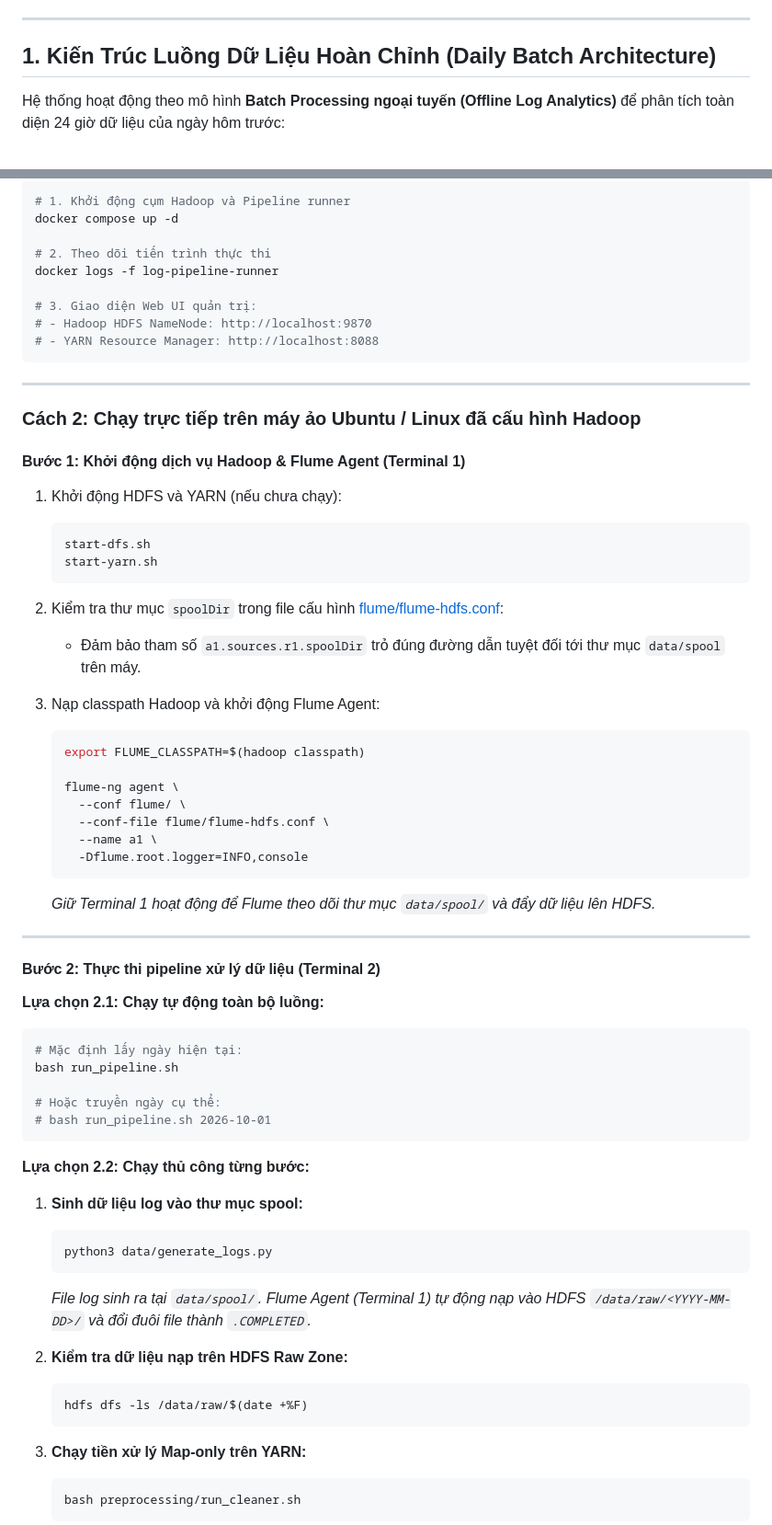
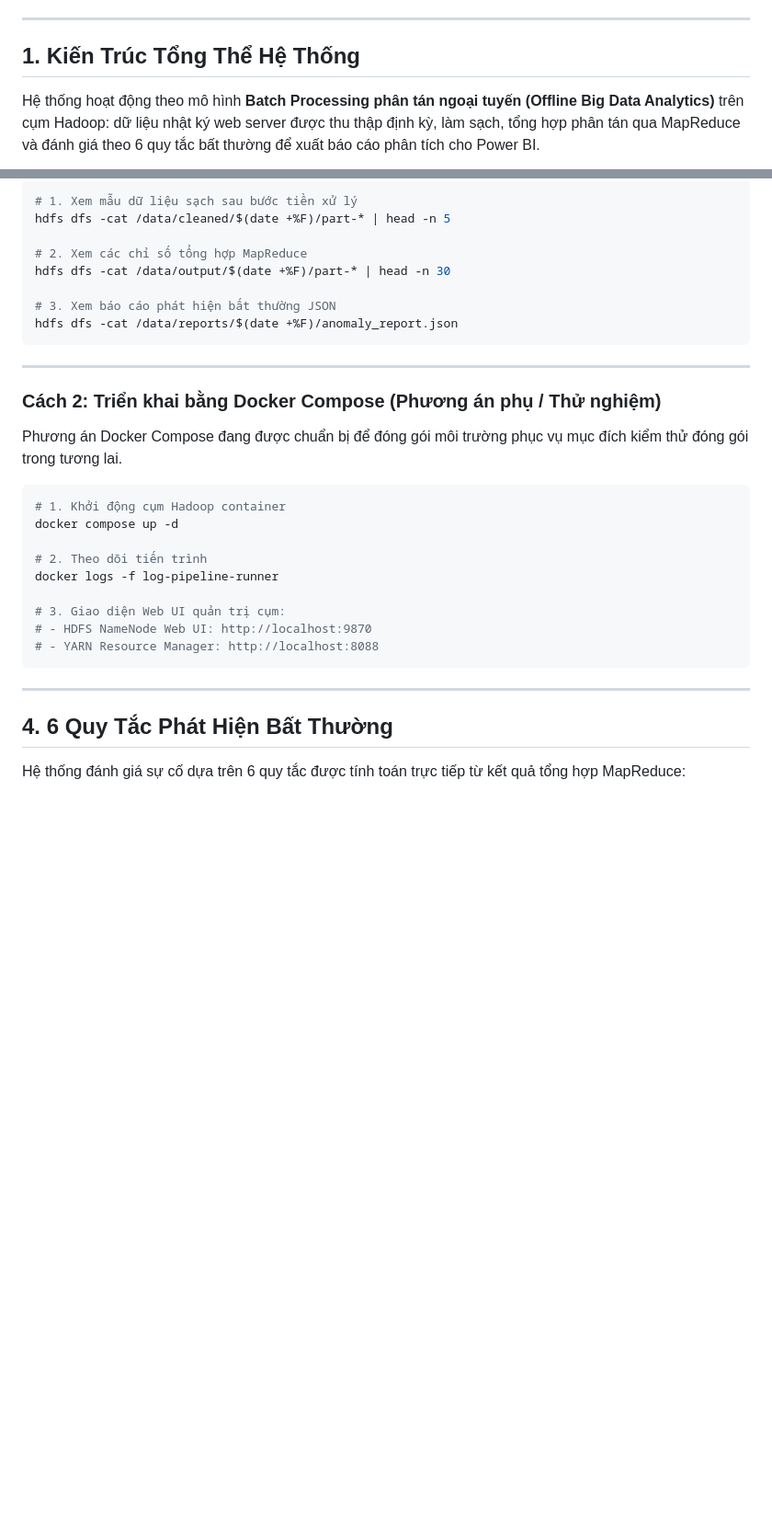
Before and after one commit to Hoanglight2006/Big_Data_ICTU, a Markdown page: README.md, 2 parts joined by grey strips. Shown at 92% size. GitHub-like rendering; blank space fills up the shorter version.

````diff
--- a/README.md
+++ b/README.md
@@ -10,7 +10,7 @@
 
 ---
 
-## 1. Kiến Trúc Luồng Dữ Liệu Hoàn Chỉnh (Daily Batch Architecture)
+## 1. Kiến Trúc Tổng Thể Hệ Thống
 
-Hệ thống hoạt động theo mô hình **Batch Processing ngoại tuyến (Offline Log Analytics)** để phân tích toàn diện 24 giờ dữ liệu của ngày hôm trước:
+Hệ thống hoạt động theo mô hình **Batch Processing phân tán ngoại tuyến (Offline Big Data Analytics)** trên cụm Hadoop: dữ liệu nhật ký web server được thu thập định kỳ, làm sạch, tổng hợp phân tán qua MapReduce và đánh giá theo 6 quy tắc bất thường để xuất báo cáo phân tích cho Power BI.
 
@@ -71,71 +136,36 @@ Yêu cầu máy chủ đã cài đặt Docker và Docker Compose:
 
 ```bash
-# 1. Khởi động cụm Hadoop và Pipeline runner
+# 1. Xem mẫu dữ liệu sạch sau bước tiền xử lý
+hdfs dfs -cat /data/cleaned/$(date +%F)/part-* | head -n 5
+
+# 2. Xem các chỉ số tổng hợp MapReduce
+hdfs dfs -cat /data/output/$(date +%F)/part-* | head -n 30
+
+# 3. Xem báo cáo phát hiện bất thường JSON
+hdfs dfs -cat /data/reports/$(date +%F)/anomaly_report.json
+```
+
+---
+
+### Cách 2: Triển khai bằng Docker Compose (Phương án phụ / Thử nghiệm)
+
+Phương án Docker Compose đang được chuẩn bị để đóng gói môi trường phục vụ mục đích kiểm thử đóng gói trong tương lai.
+
+```bash
+# 1. Khởi động cụm Hadoop container
 docker compose up -d
 
-# 2. Theo dõi tiến trình thực thi
+# 2. Theo dõi tiến trình
 docker logs -f log-pipeline-runner
 
-# 3. Giao diện Web UI quản trị:
-# - Hadoop HDFS NameNode: http://localhost:9870
+# 3. Giao diện Web UI quản trị cụm:
+# - HDFS NameNode Web UI: http://localhost:9870
 # - YARN Resource Manager: http://localhost:8088
 ```
 
 ---
 
-### Cách 2: Chạy trực tiếp trên máy ảo Ubuntu / Linux đã cấu hình Hadoop
+## 4. 6 Quy Tắc Phát Hiện Bất Thường
 
-#### Bước 1: Khởi động dịch vụ Hadoop & Flume Agent (Terminal 1)
+Hệ thống đánh giá sự cố dựa trên 6 quy tắc được tính toán trực tiếp từ kết quả tổng hợp MapReduce:
 
-1. Khởi động HDFS và YARN (nếu chưa chạy):
-   ```bash
-   start-dfs.sh
-   start-yarn.sh
-   ```
-
-2. Kiểm tra thư mục `spoolDir` trong file cấu hình [flume/flume-hdfs.conf](file:///d:/clone/bigdata/log-simulation/flume/flume-hdfs.conf#L23):
-   - Đảm bảo tham số `a1.sources.r1.spoolDir` trỏ đúng đường dẫn tuyệt đối tới thư mục `data/spool` trên máy.
-
-3. Nạp classpath Hadoop và khởi động Flume Agent:
-   ```bash
-   export FLUME_CLASSPATH=$(hadoop classpath)
-
-   flume-ng agent \
-     --conf flume/ \
-     --conf-file flume/flume-hdfs.conf \
-     --name a1 \
-     -Dflume.root.logger=INFO,console
-   ```
-   *Giữ Terminal 1 hoạt động để Flume theo dõi thư mục `data/spool/` và đẩy dữ liệu lên HDFS.*
-
----
-
-#### Bước 2: Thực thi pipeline xử lý dữ liệu (Terminal 2)
-
-**Lựa chọn 2.1: Chạy tự động toàn bộ luồng:**
-```bash
-# Mặc định lấy ngày hiện tại:
-bash run_pipeline.sh
-
-# Hoặc truyền ngày cụ thể:
-# bash run_pipeline.sh 2026-10-01
-```
-
-**Lựa chọn 2.2: Chạy thủ công từng bước:**
-
-1. **Sinh dữ liệu log vào thư mục spool:**
-   ```bash
-   python3 data/generate_logs.py
-   ```
-   *File log sinh ra tại `data/spool/`. Flume Agent (Terminal 1) tự động nạp vào HDFS `/data/raw/<YYYY-MM-DD>/` và đổi đuôi file thành `.COMPLETED`.*
-
-2. **Kiểm tra dữ liệu nạp trên HDFS Raw Zone:**
-   ```bash
-   hdfs dfs -ls /data/raw/$(date +%F)
-   ```
-
-3. **Chạy tiền xử lý Map-only trên YARN:**
-   ```bash
-   bash preprocessing/run_cleaner.sh
-   ```
-
````
Also changed, not shown: other parts of README.md (+123 -66 lines).
